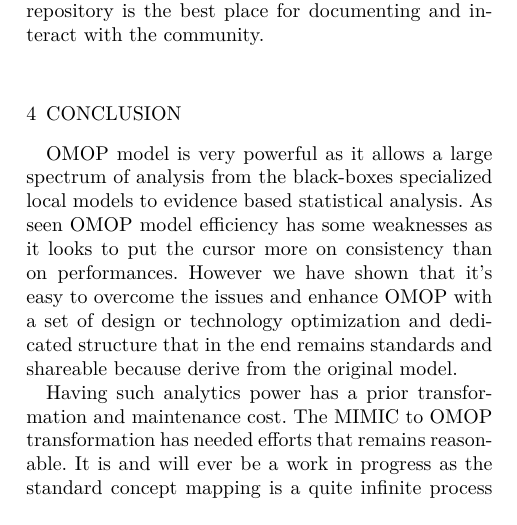
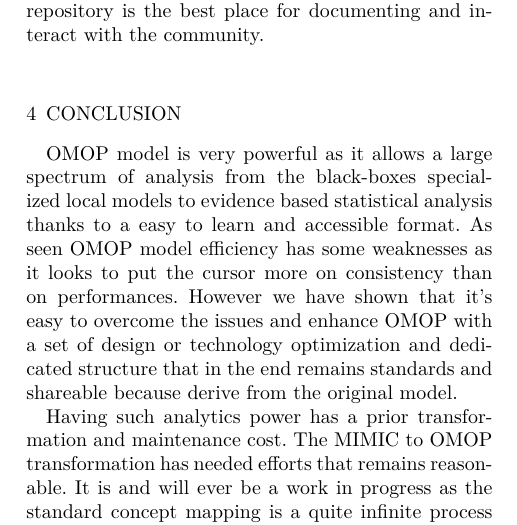
Before and after one commit to parisni/mimic-omop-guidelines, a LaTeX document (latex/mimic-omop.tex, which reads latex/conclusion.tex): part of one column of page 9 of 12, cut so that both start at the same text. Compiled offline with XeLaTeX.

Commit message:
Add a word on simplicity in conclusion

```diff
--- a/latex/conclusion.tex
+++ b/latex/conclusion.tex
@@ -1,11 +1,12 @@
 % OMOP analytics efficiency
 OMOP model is very powerful as it allows a large spectrum of analysis from the
-black-boxes specialized local models to evidence based statistical analysis.
-As seen OMOP model efficiency has some weaknesses as it looks to put the cursor
-more on consistency than on performances. However we have shown that it's easy
-to overcome the issues and enhance OMOP with a set of design or technology
-optimization and dedicated structure that in the end remains standards and
-shareable because derive from the original model.
+black-boxes specialized local models to evidence based statistical analysis
+thanks to a easy to learn and accessible format. As seen OMOP model efficiency
+has some weaknesses as it looks to put the cursor more on consistency than on
+performances. However we have shown that it's easy to overcome the issues and
+enhance OMOP with a set of design or technology optimization and dedicated
+structure that in the end remains standards and shareable because derive from
+the original model.
 
 % OMOP transformation
 Having such analytics power has a prior transformation and maintenance cost.
```
